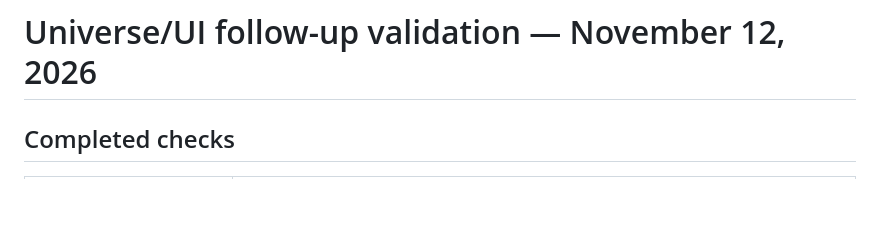
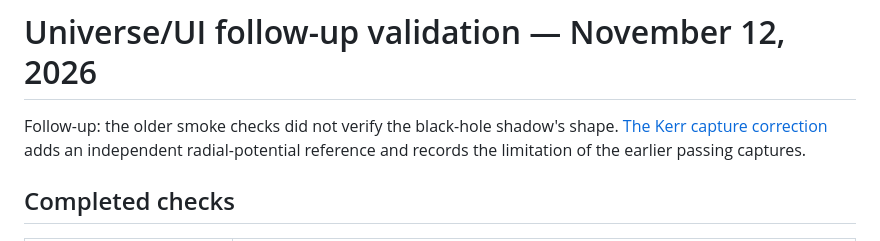
Before and after one commit to CarlosEOL/Render-Engine, a Markdown page: docs/VALIDATION_2026-11-12_UNIVERSE_UI.md, the part around the change. GitHub-like rendering; blank space fills up the shorter version.

```diff
--- a/docs/VALIDATION_2026-11-12_UNIVERSE_UI.md
+++ b/docs/VALIDATION_2026-11-12_UNIVERSE_UI.md
@@ -1,5 +1,6 @@
 # Universe/UI follow-up validation — November 12, 2026
 
+Follow-up: the older smoke checks did not verify the black-hole shadow's shape. [The Kerr capture correction](KERR_CAPTURE_FIX_2026-11-12.md) adds an independent radial-potential reference and records the limitation of the earlier passing captures.
 ## Completed checks
 
 | Build | Result |
```
Also changed, not shown: README.md (+9 -0 lines), docs/KERR_CAPTURE_FIX_2026-11-12.md (added, +45 -0 lines), assets/screenshots/gargantua-capture-fixed.png (added), 10 other files.
